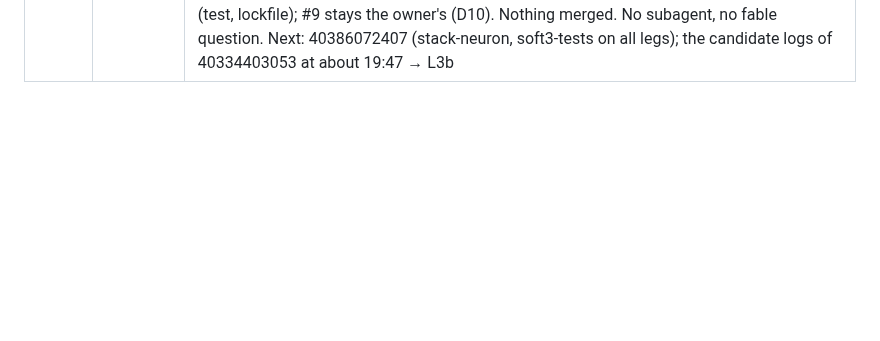
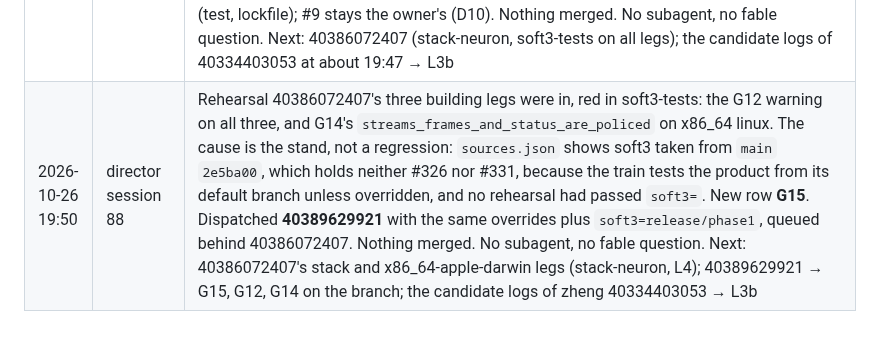
Before and after one commit to cyberia-to/soft3, a Markdown page: release/director/plan.md, the part around one of its changes. Rendered like a GitHub page; blank space fills up the shorter version.

```diff
--- a/release/director/plan.md
+++ b/release/director/plan.md
@@ -225,3 +226,4 @@ reading the order: G2 makes "green" checkable for every sibling PR; L1 → L2
 | 2026-10-26 19:25 | director session 85 | Session 84 dispatched diagnostic **40382344434** for vault and neuron, then died before reading it or writing the plan (`NEXT: ?` at 18:57). I read it as this session's unit (**L4**). vault is green on both refs: `main` needed only a fresh lock, and vault#1 (the owner's, the only source of neuron's `local-host`) passes 0 failed with 0 warnings. I committed its lock as `503d8c8` and opened draft **vault#12** as #1's accept branch (`decision`+`wide`). neuron now resolves, then fails in `neuron-rune` on API that only **rune#6** (the owner's `DECIDE`) has. Both are added to the D10 ask, with comments on vault#1 and rune#6. Nothing merged. No subagent, no fable question. Next: rune#6's accept branch, then re-measure neuron; 40334403053 → L3b round 4; a rehearsal on the current `release/phase1` heads with cybergraph `fe115b3` |
 | 2026-10-26 19:30 | director session 86 | **L4, neuron:** the only stop left in 40382344434 was neuron-rune on rune#6's API. I built rune#6's accept branch on the 0.4 line as draft **rune#9** (`3b031ff`). The merge had two conflicts, resolved toward `release/phase1` (hemera 0.4, `use` order), with the tests kept from both sides; no lock change. Commented on rune#6. I also dispatched rehearsal **40386072407** on today's `release/phase1` (`5970c3a`) with `rune=port/l4-rune6-phase1`, the first run after G12, G13, G14 and cybergraph `fe115b3`. rune CI 40386033946 is running. Nothing merged. No subagent, no fable question. Next: read 40386072407 (stack-neuron, soft3-tests on all legs) and 40386033946; 40334403053 → L3b round 4 |
 | 2026-10-26 19:40 | director session 87 | Rehearsal 40386072407 was still running (all five legs), so I took **L3b round 4**, whose control had finished. I read job 121611993498: FINAL 71,653 B, and the final level spent 2,022 s, 865 s of it grinding. I fitted the grinding throughput with a lap parser over the downloaded log and got a band of 0.55–0.9 M attempts/s, wide because the laps are geometric draws. From it, the projected grinding of option (i) is 8–13 h for `10f:32:5` and 5–9 days for `9f:36:5`. That projection is labelled an assumption until the candidates' own schedules are in. Posted on zheng#73. Also, rune CI **40386033946** on rune#9 is green (test, lockfile); #9 stays the owner's (D10). Nothing merged. No subagent, no fable question. Next: 40386072407 (stack-neuron, soft3-tests on all legs); the candidate logs of 40334403053 at about 19:47 → L3b |
+| 2026-10-26 19:50 | director session 88 | Rehearsal 40386072407's three building legs were in, red in soft3-tests: the G12 warning on all three, and G14's `streams_frames_and_status_are_policed` on x86_64 linux. The cause is the stand, not a regression: `sources.json` shows soft3 taken from `main` `2e5ba00`, which holds neither #326 nor #331, because the train tests the product from its default branch unless overridden, and no rehearsal had passed `soft3=`. New row **G15**. Dispatched **40389629921** with the same overrides plus `soft3=release/phase1`, queued behind 40386072407. Nothing merged. No subagent, no fable question. Next: 40386072407's stack and x86_64-apple-darwin legs (stack-neuron, L4); 40389629921 → G15, G12, G14 on the branch; the candidate logs of zheng 40334403053 → L3b |
```
Also changed, not shown: other parts of release/director/plan.md (+1 -0 lines), audit/release-2026-10-26/director.md (+2 -1 lines).
